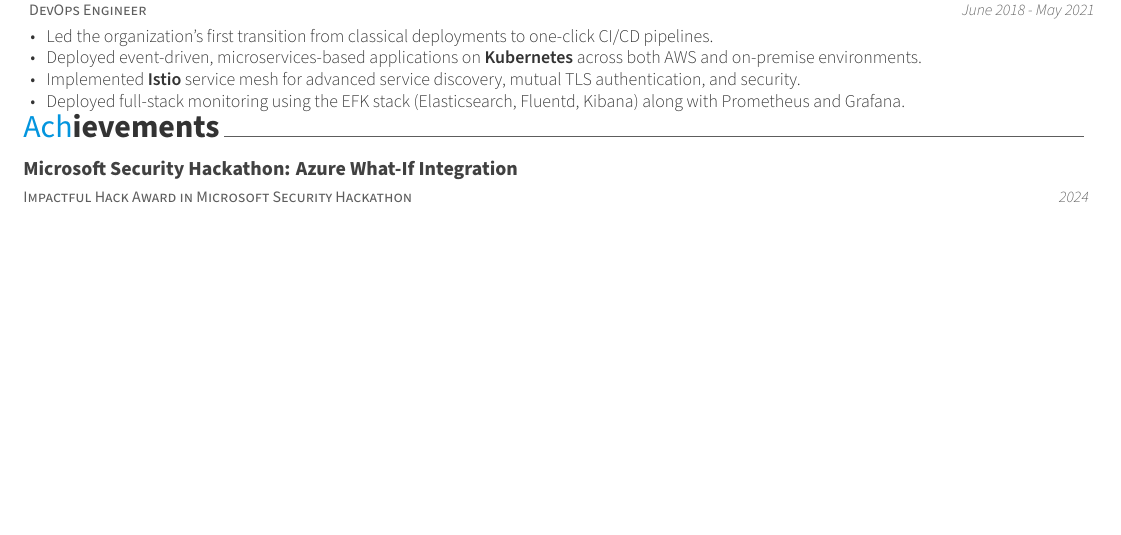
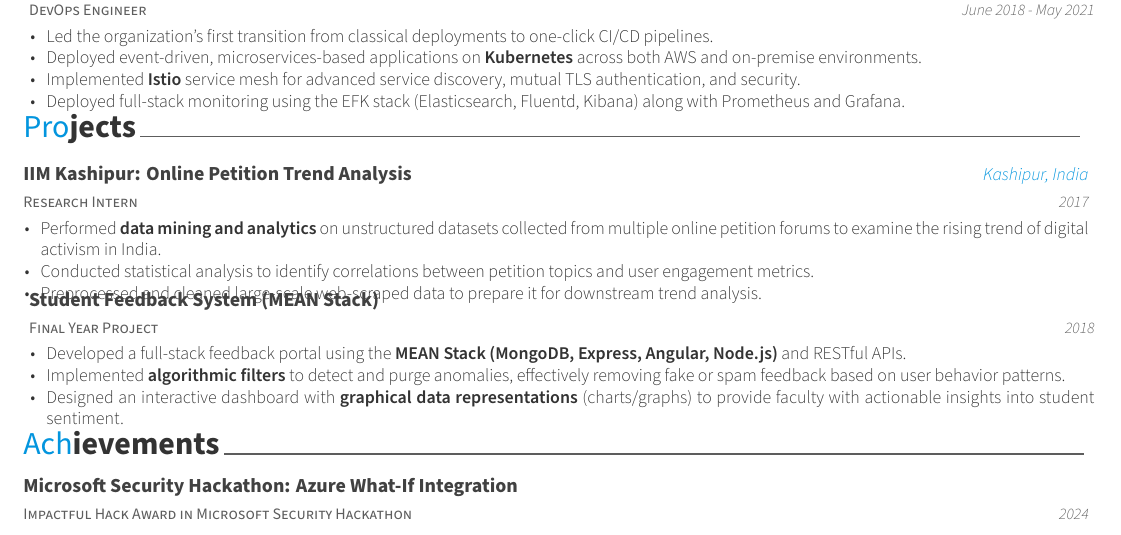
Before and after one commit to Mis2/my-automated-resume, a LaTeX CV (resume.tex, which reads resume/projects.tex): part of the page, cut so that both start at the same text, the shorter picture padded with empty space. Compiled offline with XeLaTeX.

Commit message:
Add projects

```diff
--- /dev/null
+++ b/resume/projects.tex
@@ -0,0 +1,27 @@
+\cvsection{Projects}
+\begin{cventries}
+  \cventry
+    {Research Intern} % Role
+    {IIM Kashipur: Online Petition Trend Analysis} % Project/Organization
+    {Kashipur, India} % Location
+    {2017} % Date (Adjust if needed, likely Summer 2017 based on 3rd year)
+    {
+      \begin{cvitems}
+        \item {Performed \textbf{data mining and analytics} on unstructured datasets collected from multiple online petition forums to examine the rising trend of digital activism in India.}
+        \item {Conducted statistical analysis to identify correlations between petition topics and user engagement metrics.}
+        \item {Preprocessed and cleaned large-scale web-scraped data to prepare it for downstream trend analysis.}
+      \end{cvitems}
+    }
+  \cventry
+    {Final Year Project} % Role
+    {Student Feedback System (MEAN Stack)} % Project Name
+    {} % Location (Empty)
+    {2018} % Date
+    {
+      \begin{cvitems}
+        \item {Developed a full-stack feedback portal using the \textbf{MEAN Stack (MongoDB, Express, Angular, Node.js)} and RESTful APIs.}
+        \item {Implemented \textbf{algorithmic filters} to detect and purge anomalies, effectively removing fake or spam feedback based on user behavior patterns.}
+        \item {Designed an interactive dashboard with \textbf{graphical data representations} (charts/graphs) to provide faculty with actionable insights into student sentiment.}
+      \end{cvitems}
+    }
+\end{cventries}
```
Also changed, not shown: resume.tex (+1 -0 lines).
